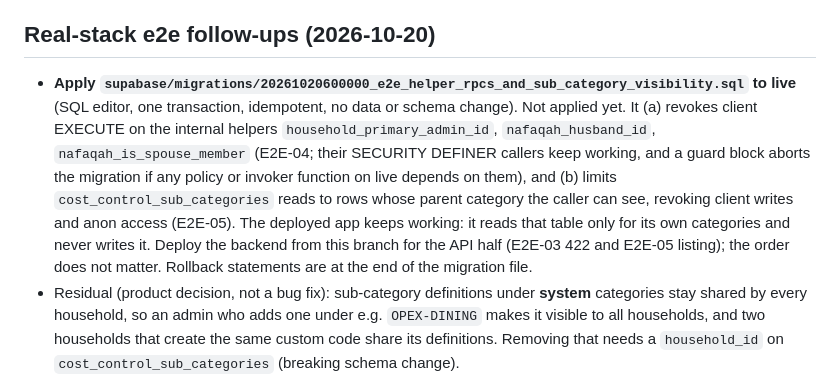
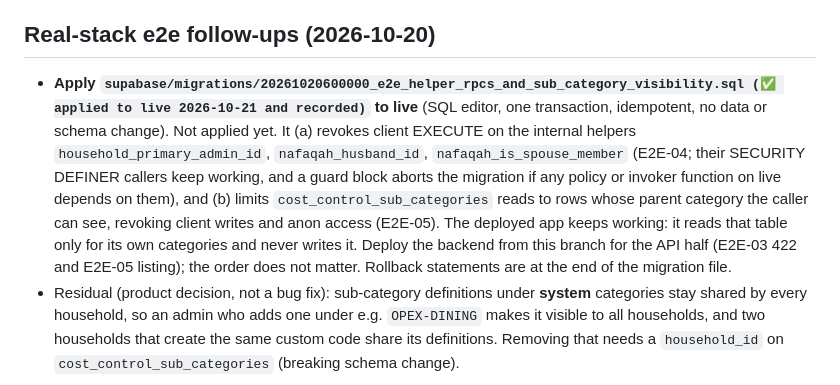
Before and after one commit to Masteader/budget-tracker, a Markdown page: docs/review/OWNER_ACTIONS.md, the part around the change. GitHub-like rendering.

Commit message:
docs(review): record E2E-04/05 migration applied to live and verified
Co-Authored-By: Claude Opus 5.5 <noreply@anthropic.com>
Claude-Session: https://claude.ai/code/session_01Sa1iwYpjXNuzJzpLrGW1rU

```diff
--- a/docs/review/OWNER_ACTIONS.md
+++ b/docs/review/OWNER_ACTIONS.md
@@ -101,5 +101,5 @@ For automated transactional and password reset emails sent from `budget.fmsco.co
 
 ## Real-stack e2e follow-ups (2026-10-20)
 
-- **Apply `supabase/migrations/20261020600000_e2e_helper_rpcs_and_sub_category_visibility.sql` to live** (SQL editor, one transaction, idempotent, no data or schema change). Not applied yet. It (a) revokes client EXECUTE on the internal helpers `household_primary_admin_id`, `nafaqah_husband_id`, `nafaqah_is_spouse_member` (E2E-04; their SECURITY DEFINER callers keep working, and a guard block aborts the migration if any policy or invoker function on live depends on them), and (b) limits `cost_control_sub_categories` reads to rows whose parent category the caller can see, revoking client writes and anon access (E2E-05). The deployed app keeps working: it reads that table only for its own categories and never writes it. Deploy the backend from this branch for the API half (E2E-03 422 and E2E-05 listing); the order does not matter. Rollback statements are at the end of the migration file.
+- **Apply `supabase/migrations/20261020600000_e2e_helper_rpcs_and_sub_category_visibility.sql (✅ applied to live 2026-10-21 and recorded)` to live** (SQL editor, one transaction, idempotent, no data or schema change). Not applied yet. It (a) revokes client EXECUTE on the internal helpers `household_primary_admin_id`, `nafaqah_husband_id`, `nafaqah_is_spouse_member` (E2E-04; their SECURITY DEFINER callers keep working, and a guard block aborts the migration if any policy or invoker function on live depends on them), and (b) limits `cost_control_sub_categories` reads to rows whose parent category the caller can see, revoking client writes and anon access (E2E-05). The deployed app keeps working: it reads that table only for its own categories and never writes it. Deploy the backend from this branch for the API half (E2E-03 422 and E2E-05 listing); the order does not matter. Rollback statements are at the end of the migration file.
 - Residual (product decision, not a bug fix): sub-category definitions under **system** categories stay shared by every household, so an admin who adds one under e.g. `OPEX-DINING` makes it visible to all households, and two households that create the same custom code share its definitions. Removing that needs a `household_id` on `cost_control_sub_categories` (breaking schema change).
```
Also changed, not shown: docs/review/FIX_LOG.md (+2 -0 lines).
